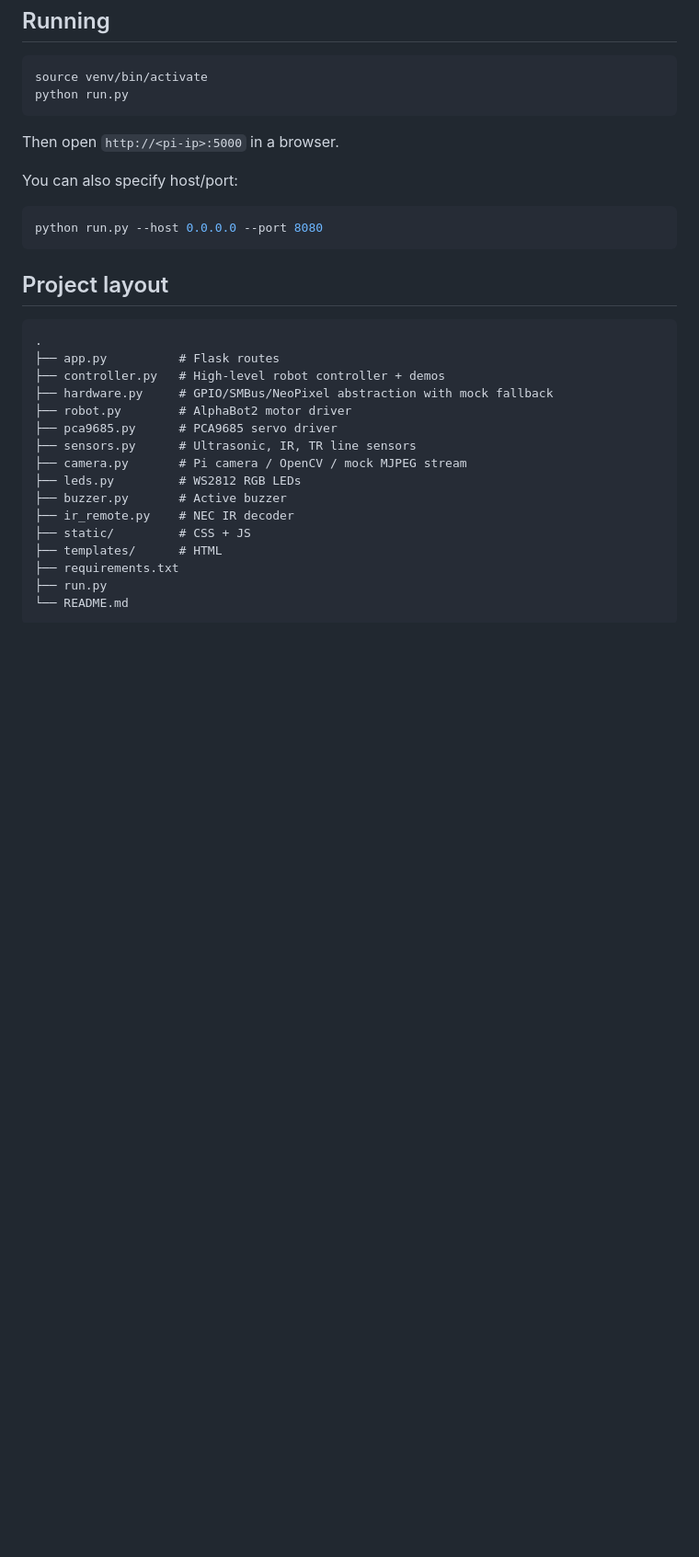
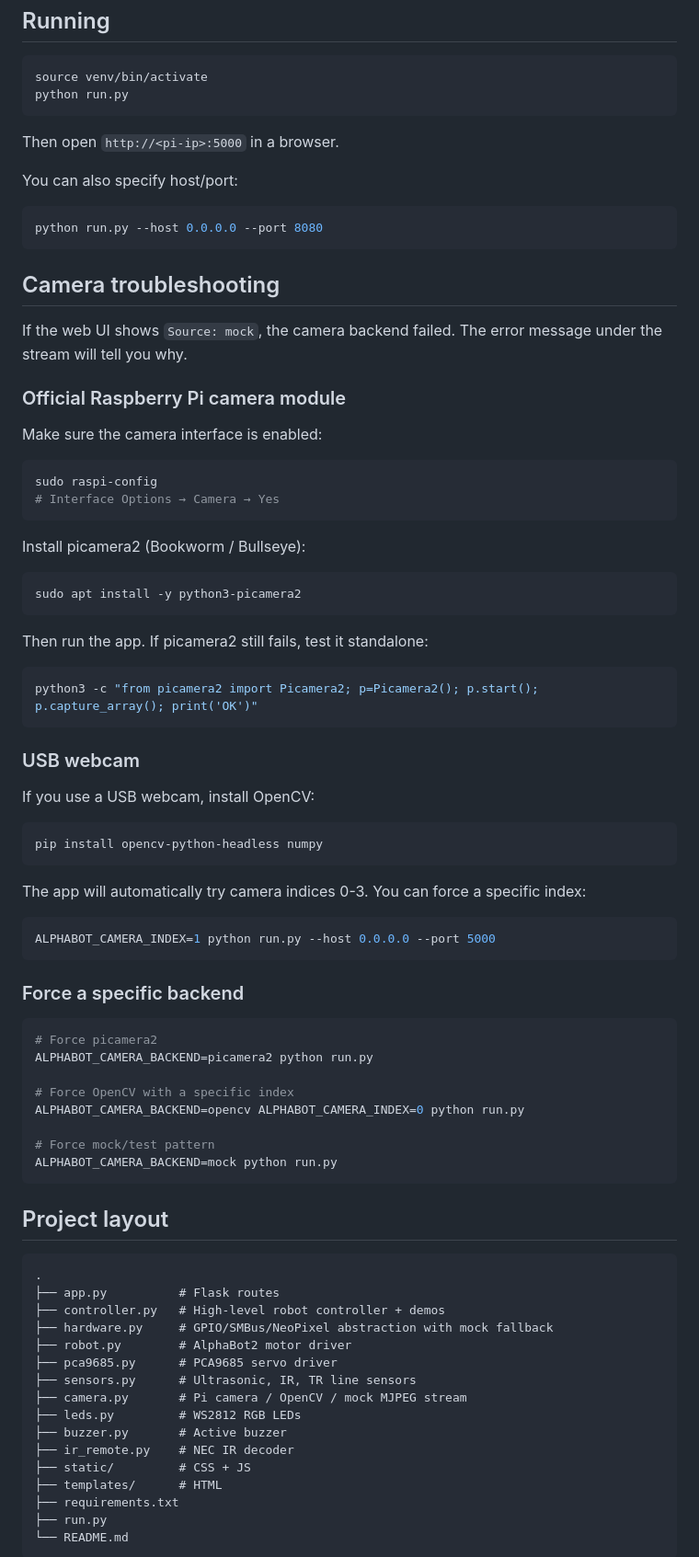
Before and after one commit to TANGO-projet/AlphaBot2-test-platform, a Markdown page: README.md, the part around the change. Shown at 92% size. GitHub-like rendering; blank space fills up the shorter version.

Commit message:
Add camera troubleshooting guide

````diff
--- a/README.md
+++ b/README.md
@@ -117,6 +117,58 @@ You can also specify host/port:
 python run.py --host 0.0.0.0 --port 8080
 ```
 
+## Camera troubleshooting
+
+If the web UI shows `Source: mock`, the camera backend failed. The error message under the stream will tell you why.
+
+### Official Raspberry Pi camera module
+
+Make sure the camera interface is enabled:
+
+```bash
+sudo raspi-config
+# Interface Options → Camera → Yes
+```
+
+Install picamera2 (Bookworm / Bullseye):
+
+```bash
+sudo apt install -y python3-picamera2
+```
+
+Then run the app. If picamera2 still fails, test it standalone:
+
+```bash
+python3 -c "from picamera2 import Picamera2; p=Picamera2(); p.start(); p.capture_array(); print('OK')"
+```
+
+### USB webcam
+
+If you use a USB webcam, install OpenCV:
+
+```bash
+pip install opencv-python-headless numpy
+```
+
+The app will automatically try camera indices 0-3. You can force a specific index:
+
+```bash
+ALPHABOT_CAMERA_INDEX=1 python run.py --host 0.0.0.0 --port 5000
+```
+
+### Force a specific backend
+
+```bash
+# Force picamera2
+ALPHABOT_CAMERA_BACKEND=picamera2 python run.py
+
+# Force OpenCV with a specific index
+ALPHABOT_CAMERA_BACKEND=opencv ALPHABOT_CAMERA_INDEX=0 python run.py
+
+# Force mock/test pattern
+ALPHABOT_CAMERA_BACKEND=mock python run.py
+```
+
 ## Project layout
 
 ```
````
